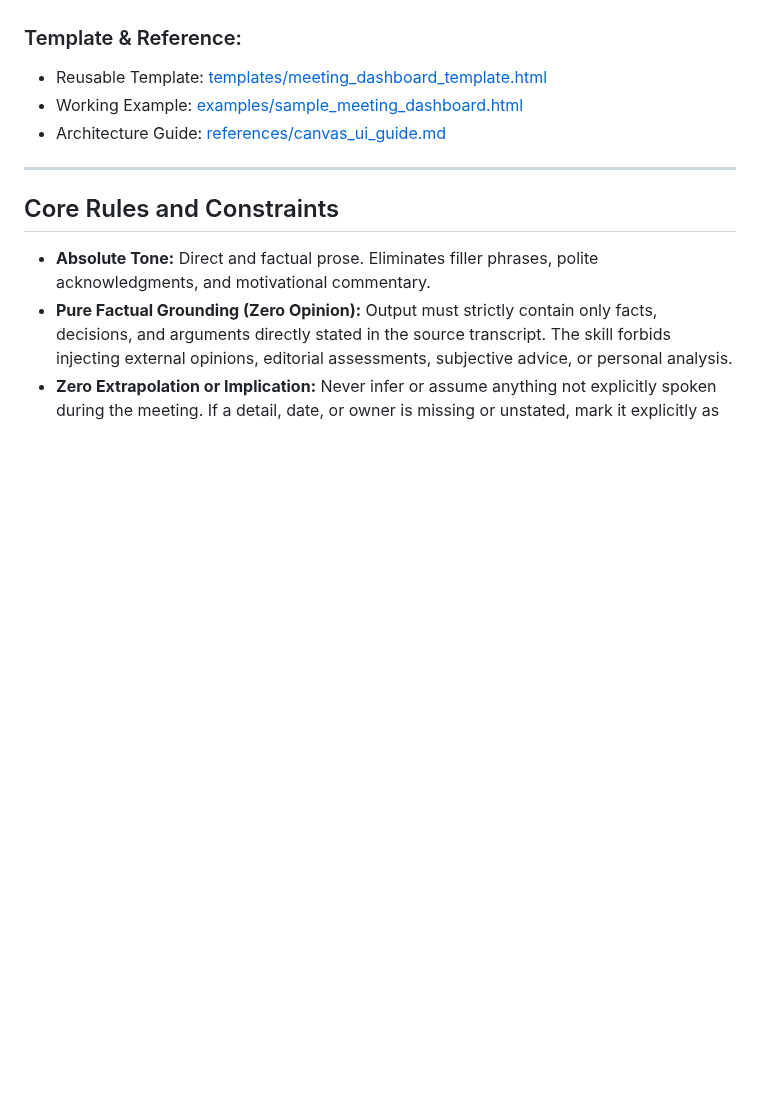
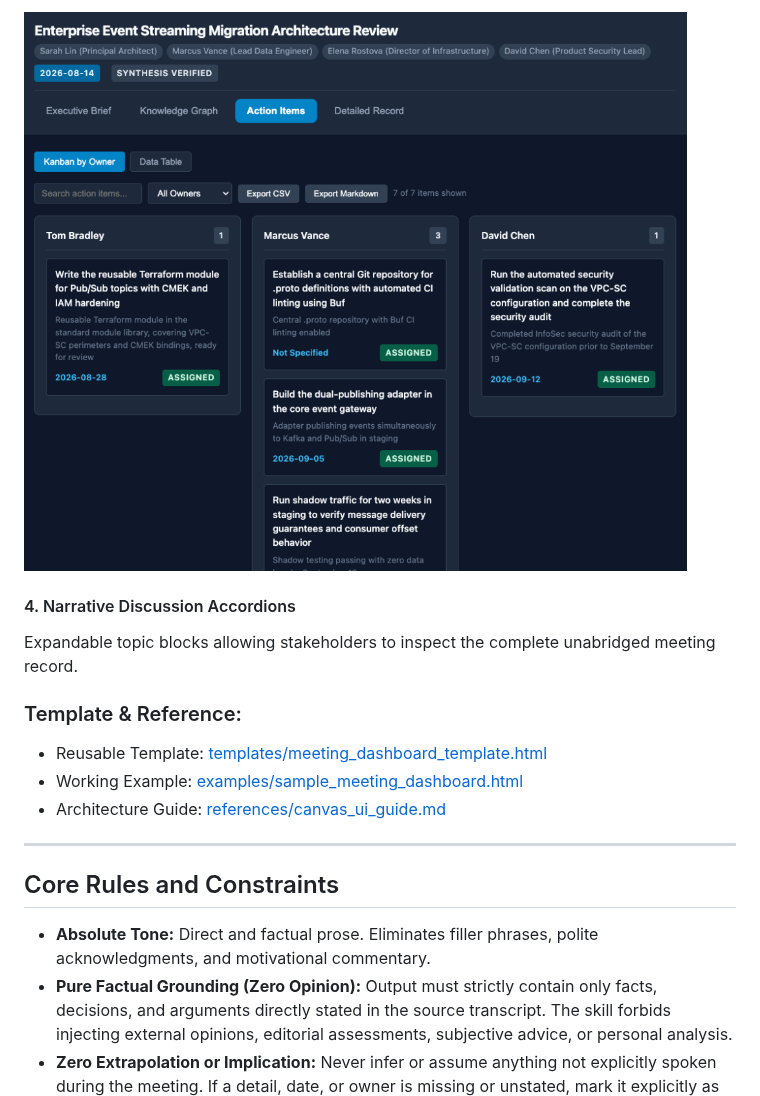
Before and after one commit to terravic/meeting-transcript-summary-skill, a Markdown page: README.md, the part around one of its changes. Drawn GitHub-style; pictures changed too: assets/canvas_dashboard_action_items.png (added); blank space fills up the shorter version.

```diff
--- a/README.md
+++ b/README.md
@@ -213,3 +226,7 @@ When invoked in environments supporting Canvas or HTML webviews (e.g. Gemini Ent
+![Canvas Dashboard Action Items Kanban](assets/canvas_dashboard_action_items.png)
+
+#### 4. Narrative Discussion Accordions
+Expandable topic blocks allowing stakeholders to inspect the complete unabridged meeting record.
 
 ### Template & Reference:
 - Reusable Template: [templates/meeting_dashboard_template.html](templates/meeting_dashboard_template.html)
```
Also changed, not shown: other parts of README.md (+20 -7 lines), assets/canvas_dashboard_executive_brief.png (added), assets/canvas_dashboard_knowledge_graph.png (added), assets/skill_workflow_diagram.png, 1 other file.
